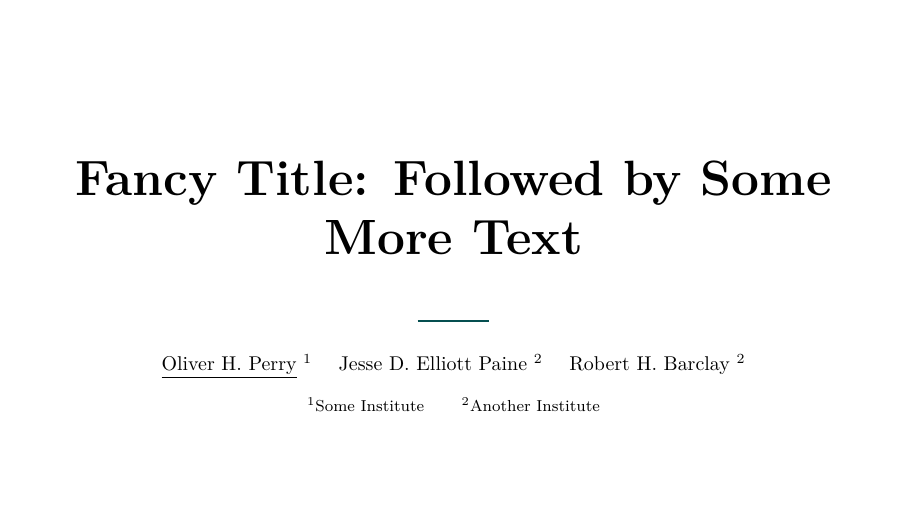
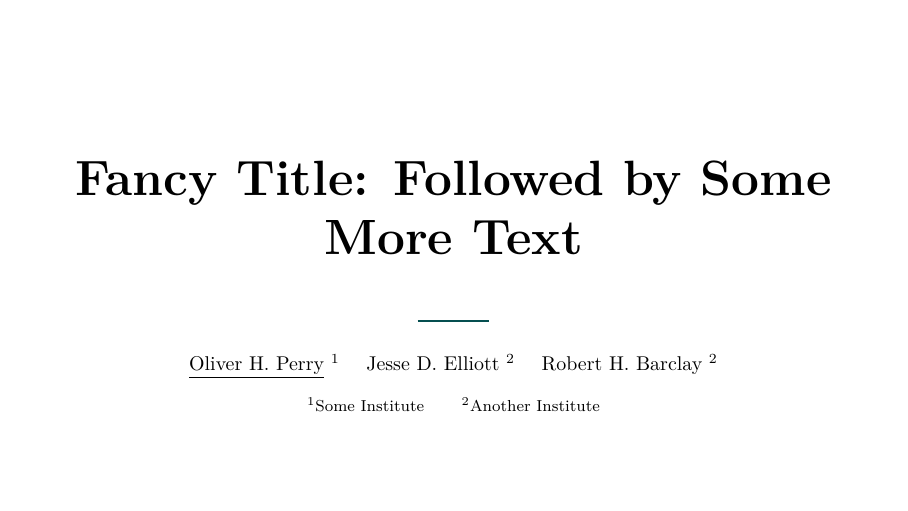
Before and after one commit to cgcostanzo/erie, LaTeX slides (presentation.tex): page 1 of 2. Compiled offline with XeLaTeX.

Commit message:
Update author names in presentation.tex

```diff
--- a/presentation.tex
+++ b/presentation.tex
@@ -9,7 +9,7 @@
 
 \title{Fancy Title: Followed by Some More Text}
 
-\author{\underline{Oliver H. Perry} \inst{1} \and Jesse D. Elliott Paine \inst{2} \and Robert H. Barclay \inst{2}}
+\author{\underline{Oliver H. Perry} \inst{1} \and Jesse D. Elliott \inst{2} \and Robert H. Barclay \inst{2}}
 
 \institute[shortinst]{\inst{1} Some Institute \and \inst{2} Another Institute}
 
```
